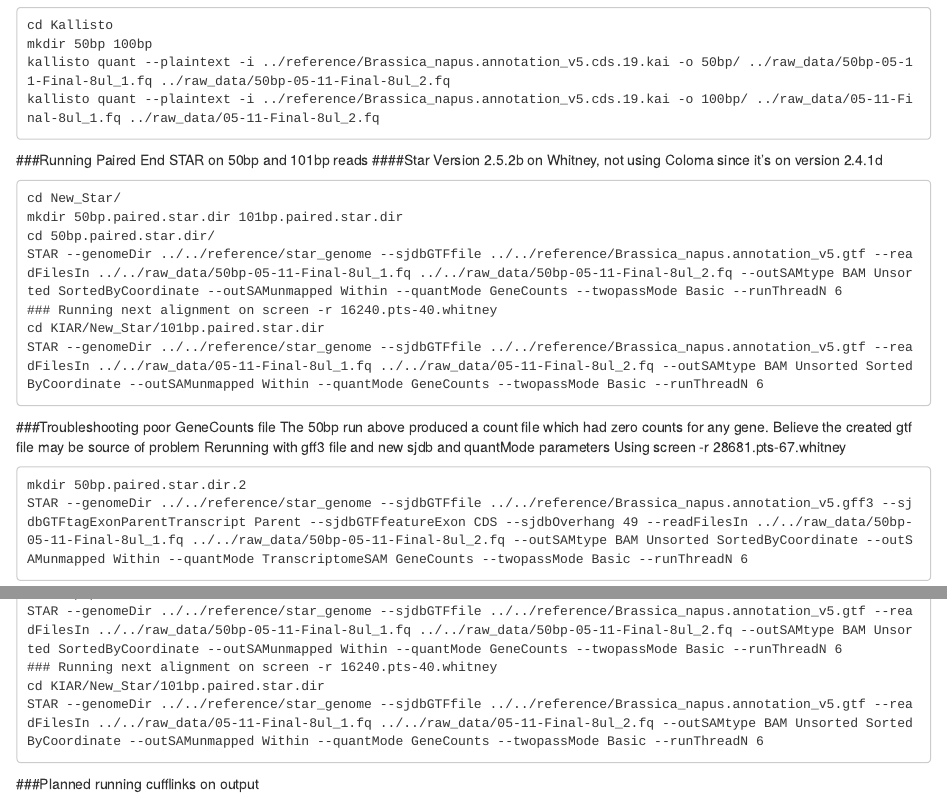
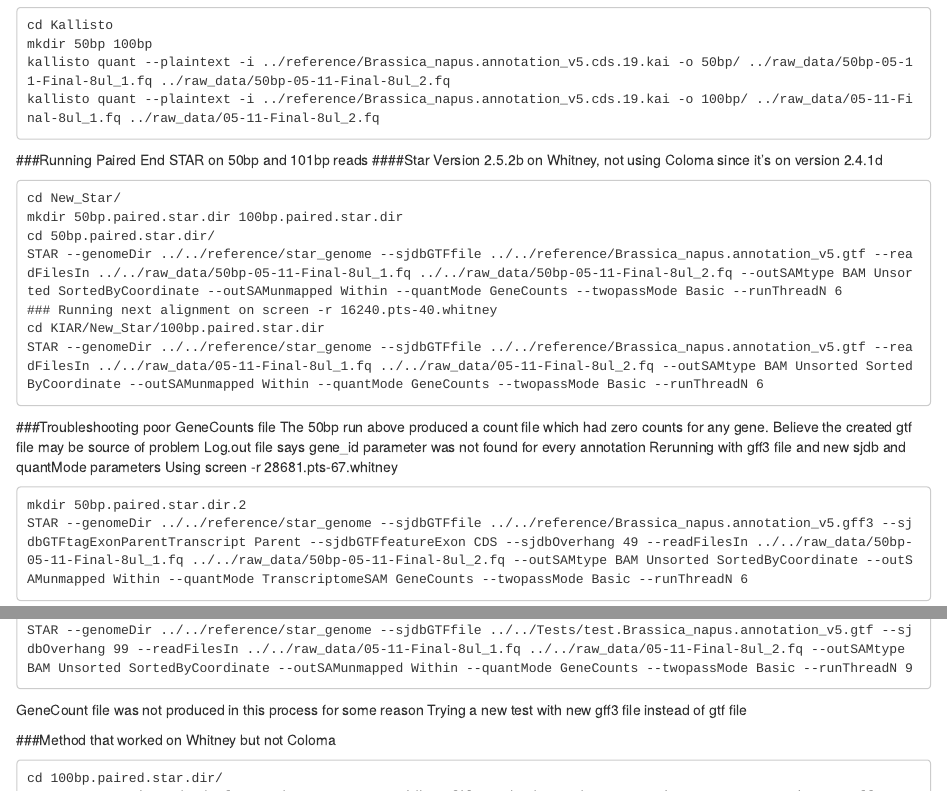
Before and after one commit to johnny3420/KIAT, an R Markdown document (STAR_Running.Rmd): the page in a window 1100 px wide, from 600 px down, and a second part further down, joined at a grey line. Rendered offline with R 4.5, knitr and Pandoc, with nearby package versions.

Commit message:
Update STAR_Running.Rmd

````diff
--- a/STAR_Running.Rmd
+++ b/STAR_Running.Rmd
@@ -39,17 +39,18 @@ kallisto quant --plaintext -i ../reference/Brassica_napus.annotation_v5.cds.19.k
 ####Star Version 2.5.2b on Whitney, not using Coloma since it's on version 2.4.1d
 ```
 cd New_Star/
-mkdir 50bp.paired.star.dir 101bp.paired.star.dir
+mkdir 50bp.paired.star.dir 100bp.paired.star.dir
 cd 50bp.paired.star.dir/
 STAR --genomeDir ../../reference/star_genome --sjdbGTFfile ../../reference/Brassica_napus.annotation_v5.gtf --readFilesIn ../../raw_data/50bp-05-11-Final-8ul_1.fq ../../raw_data/50bp-05-11-Final-8ul_2.fq --outSAMtype BAM Unsorted SortedByCoordinate --outSAMunmapped Within --quantMode GeneCounts --twopassMode Basic --runThreadN 6
 ### Running next alignment on screen -r 16240.pts-40.whitney
-cd KIAR/New_Star/101bp.paired.star.dir
+cd KIAR/New_Star/100bp.paired.star.dir
 STAR --genomeDir ../../reference/star_genome --sjdbGTFfile ../../reference/Brassica_napus.annotation_v5.gtf --readFilesIn ../../raw_data/05-11-Final-8ul_1.fq ../../raw_data/05-11-Final-8ul_2.fq --outSAMtype BAM Unsorted SortedByCoordinate --outSAMunmapped Within --quantMode GeneCounts --twopassMode Basic --runThreadN 6
 ```
 
 ###Troubleshooting poor GeneCounts file
 The 50bp run above produced a count file which had zero counts for any gene.
 Believe the created gtf file may be source of problem
+Log.out file says gene_id parameter was not found for every annotation
 Rerunning with gff3 file and new sjdb and quantMode parameters
 Using screen -r 28681.pts-67.whitney
 ```
@@ -73,6 +74,2 @@ Rerunning
 ```
 cd 50bp.paired.star.dir/
-STAR --genomeDir ../../reference/star_genome --sjdbGTFfile ../../reference/Brassica_napus.annotation_v5.gtf --readFilesIn ../../raw_data/50bp-05-11-Final-8ul_1.fq ../../raw_data/50bp-05-11-Final-8ul_2.fq --outSAMtype BAM Unsorted SortedByCoordinate --outSAMunmapped Within --quantMode GeneCounts --twopassMode Basic --runThreadN 6
-### Running next alignment on screen -r 16240.pts-40.whitney
-cd KIAR/New_Star/101bp.paired.star.dir
-STAR --genomeDir ../../reference/star_genome --sjdbGTFfile ../../reference/Brassica_napus.annotation_v5.gtf --readFilesIn ../../raw_data/05-11-Final-8ul_1.fq ../../raw_data/05-11-Final-8ul_2.fq --outSAMtype BAM Unsorted SortedByCoordinate --outSAMunmapped Within --quantMode GeneCounts --twopassMode Basic --runThreadN 6
@@ -79 +78,8 @@ STAR --genomeDir ../../reference/star_genome --sjdbGTFfile ../../reference/Brass
+STAR --genomeDir ../../reference/star_genome --sjdbGTFfile ../../Tests/test.Brassica_napus.annotation_v5.gtf --sjdbOverhang 99 --readFilesIn ../../raw_data/05-11-Final-8ul_1.fq ../../raw_data/05-11-Final-8ul_2.fq --outSAMtype BAM Unsorted SortedByCoordinate --outSAMunmapped Within --quantMode GeneCounts --twopassMode Basic --runThreadN 9
 ```
+GeneCount file was not produced in this process for some reason
+Trying a new test with new gff3 file instead of gtf file
+
+###Method that worked on Whitney but not Coloma
+```
+cd 100bp.paired.star.dir/
````
Also changed, not shown: STAR_Running.Rmd (11 more changed lines).
